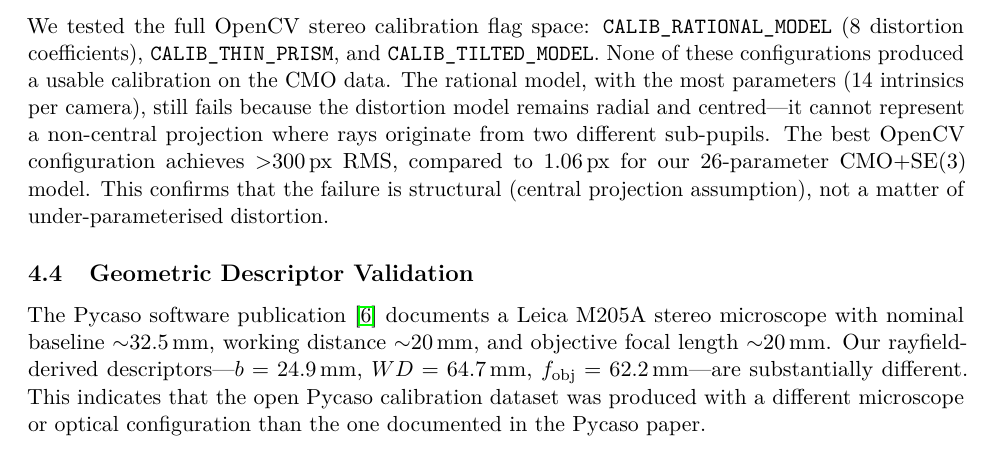
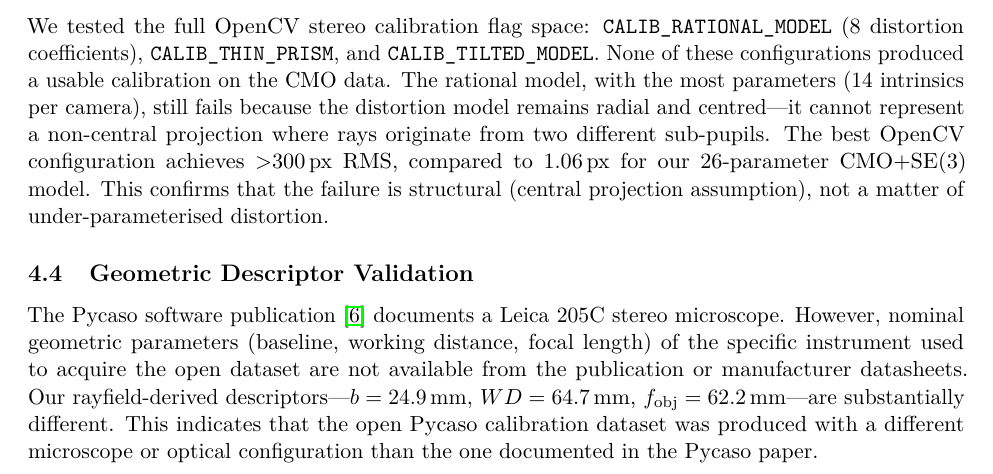
Before and after one commit to jeffwitz/StereoComplex, a LaTeX paper (paper/cmo/manuscript.tex): part of page 14 of 23, cut so that both start at the same text. Compiled offline with pdfLaTeX.

Commit message:
fix: correct Leica model M205A→205C, note specs unavailable

```diff
--- a/paper/cmo/manuscript.tex
+++ b/paper/cmo/manuscript.tex
@@ -503,7 +503,7 @@ This confirms that the failure is structural (central projection assumption), no
 
 \subsection{Geometric Descriptor Validation}
 
-The Pycaso software publication \cite{pycaso2023} documents a Leica M205A stereo microscope with nominal baseline $\sim$\SI{32.5}{mm}, working distance $\sim$\SI{20}{mm}, and objective focal length $\sim$\SI{20}{mm}.
+The Pycaso software publication \cite{pycaso2023} documents a Leica~205C stereo microscope. However, nominal geometric parameters (baseline, working distance, focal length) of the specific instrument used to acquire the open dataset are not available from the publication or manufacturer datasheets.
 Our rayfield-derived descriptors---$b = \SI{24.9}{mm}$, $WD = \SI{64.7}{mm}$, $f_{\text{obj}} = \SI{62.2}{mm}$---are substantially different.
 This indicates that the open Pycaso calibration dataset was produced with a different microscope or optical configuration than the one documented in the Pycaso paper.
 
```
Also changed, not shown: 1 other file.
